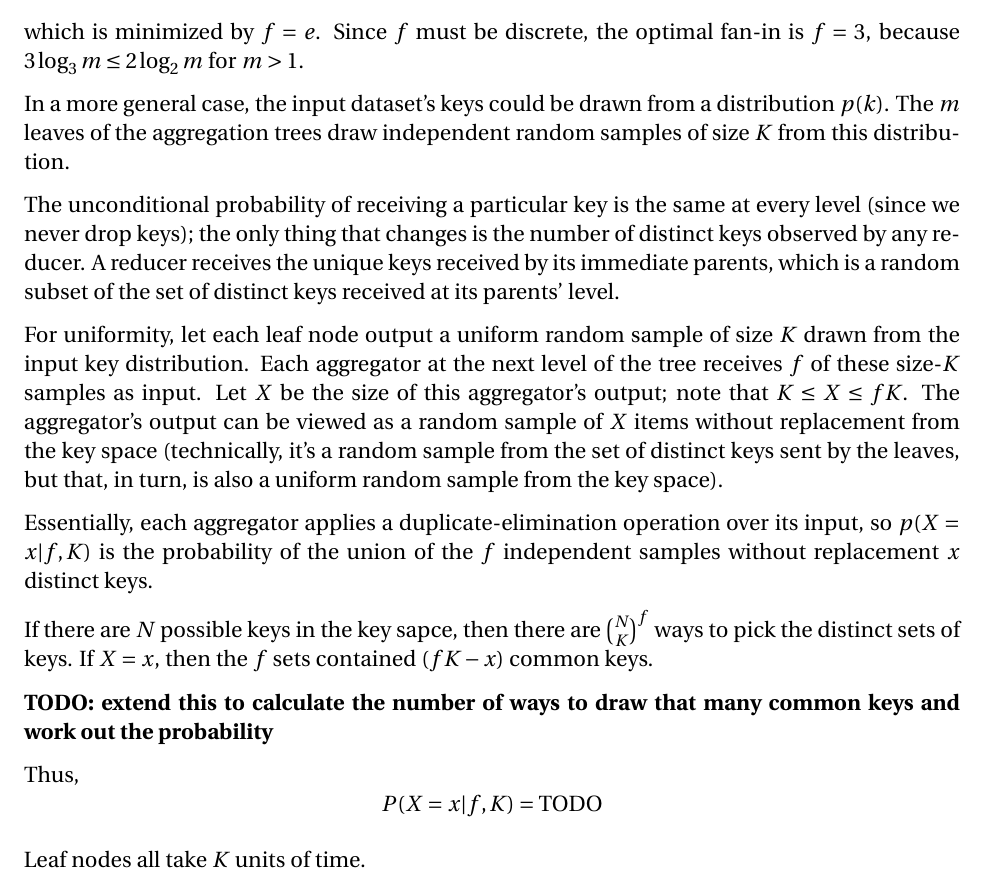
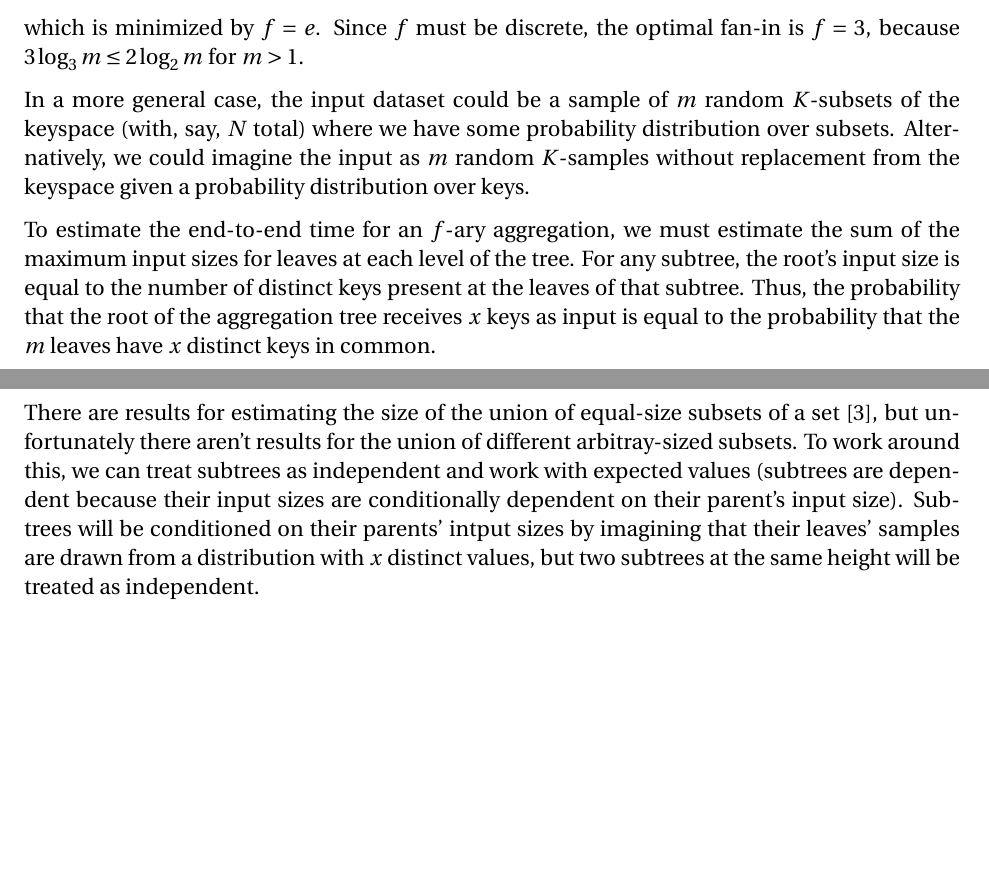
Before and after one commit to JoshRosen/aggregation-optimization-paper, a LaTeX document (aggregation_review.tex): part of page 3 of 11 before the commit and two parts of pages 3 and 4 of 12 after it, the two joined at a grey line, cut so that both start at the same text, the shorter picture padded with empty space. Compiled offline with pdfLaTeX.

Commit message:
Update aggregation tree with union result; add figures.

```diff
--- a/aggregation_review.tex
+++ b/aggregation_review.tex
@@ -10,6 +10,10 @@
 \usepackage{courier}
 
 \setcounter{secnumdepth}{0} % supresss section numbers
+
+% Nice captions.
+\usepackage[hang,small,bf]{caption}
+\setlength{\captionmargin}{25pt}
 
 \title{Aggregation Optimizations for Skewed Data}
 \author{Josh Rosen}
@@ -127,58 +162,30 @@ where each level takes $f$ units of time to complete, for a total time of
 which is minimized by $f = e$.  Since $f$ must be discrete, the optimal fan-in
 is $f = 3$, because $3 \log_3 m \leq 2 \log_2 m$ for $m > 1$.
 
-In a more general case, the input dataset's keys could be drawn from
-a distribution $p(k)$.  The $m$ leaves of the aggregation trees draw
-independent random samples of size $K$ from this distribution.
+In a more general case, the input dataset could be a sample of $m$ random
+$K$-subsets of the keyspace (with, say, $N$ total) where we have some
+probability distribution over subsets.  Alternatively, we could imagine the
+input as $m$ random $K$-samples without replacement from the keyspace given
+a probability distribution over keys.
 
-The unconditional probability of receiving
-a particular key is the same at every level (since we never drop keys); the
-only thing that changes is the number of distinct keys observed by any
-reducer.  A reducer receives the unique keys received by its immediate
-parents, which is a random subset of the set of distinct keys received at its
-parents' level.
+To estimate the end-to-end time for an $f$-ary aggregation, we must
+estimate the sum of the maximum input sizes for leaves at each level of the
+tree.  For any subtree, the root's input size is equal to the number of
+distinct keys present at the leaves of that subtree.  Thus, the probability
+that the root of the aggregation tree receives $x$ keys as input is equal to
+the probability that the $m$ leaves have $x$ distinct keys in common.
 
-For uniformity, let each leaf node output a uniform random sample of size
-$K$ drawn from the input key distribution.  Each aggregator at the next
-level of the tree receives $f$ of these size-$K$ samples as input.  Let $X$ be the size
-of this aggregator's output; note that $K \leq X \leq fK$.  The aggregator's
-output can be viewed as a random sample of $X$ items without replacement from
-the key space (technically, it's a random sample from the set of distinct keys
-sent by the leaves, but that, in turn, is also a uniform random sample from the
-key space).
-
-Essentially, each aggregator applies a duplicate-elimination operation over
-its input, so $p(X = x|f, K)$ is the probability of the union of the $f$
-independent samples without replacement $x$ distinct keys.
-
-% This relates to the coupon collectors problem, but it's not exactly the
-% same.  As an analogy, our problem is like buying packs of collectible
-% cards where each individual pack contains only unique cards but two
-% different packs may contain duplicates:
-%
-% http://www.eecs.berkeley.edu/~walid/teasers/gcj-coupons.pdf
-
-If there are $N$ possible keys in the key sapce, then there are
-${N \choose K}^f$ ways to pick the distinct sets of keys.  If $X = x$, then
-the $f$ sets contained $(fK - x)$ common keys.
-
-
-\textbf{TODO: extend this to calculate the number of ways to draw that many
-        common keys and work out the probability}
-
-Thus,
-\[
-    P(X = x | f, K)
-    =
-        \text{TODO}
-\]
-
-Leaf nodes all take $K$ units of time.
-
-
-% See also:
-% http://math.stackexchange.com/questions/131664/coupon-collector-problem-with-batched-selections
-% http://math.stackexchange.com/questions/151267/coupon-collector-problem-for-collecting-set-k-times
+There are results for estimating the size of the union of equal-size subsets
+of a set \cite{union-of-subsets}, but unfortunately there aren't results for
+the union of different arbitray-sized subsets.
+% http://www.pnas.org/content/109/19/E1183.full#xref-ref-38-1 says that
+% this appears to be an open problem, as of 2012.
+To work around this, we can treat subtrees as independent and work with
+expected values (subtrees are dependent because their input sizes are
+conditionally dependent on their parent's input size).  Subtrees will be
+conditioned on their parents' intput sizes by imagining that their leaves'
+samples are drawn from a distribution with $x$ distinct values, but two
+subtrees at the same height will be treated as independent.
 
 
 \pagebreak
```
Also changed, not shown: aggregation.bib (+75 -51 lines), figures/aggregation_figures.graffle/image1.pdf (added), figures/aggregation_figures.graffle/image2.pdf (added), figures/aggregator_as_filter.pdf (added), aggregation_review.tex (43 more changed lines), 1 other file.
